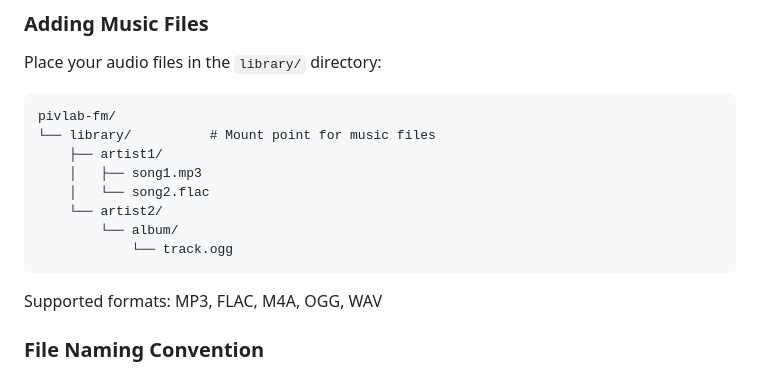
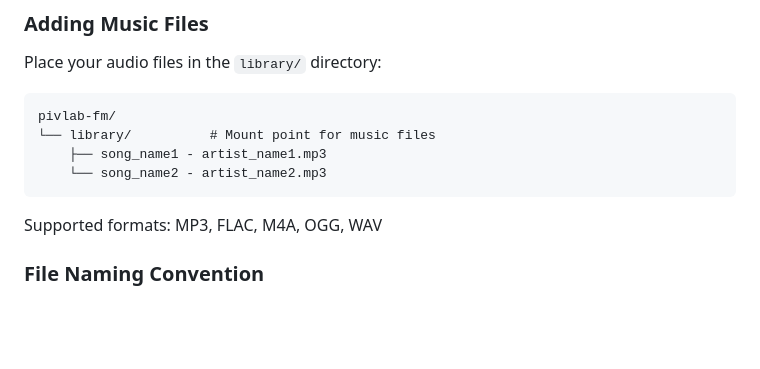
Before and after one commit to pudge063/pivlab-fm, a Markdown page: README.md, the part around the change. Drawn GitHub-style; blank space fills up the shorter version.

Commit message:
fix: change library structure in README

````diff
--- a/README.md
+++ b/README.md
@@ -46,12 +46,8 @@ Place your audio files in the `library/` directory:
 ```
 pivlab-fm/
 └── library/          # Mount point for music files
-    ├── artist1/
-    │   ├── song1.mp3
-    │   └── song2.flac
-    └── artist2/
-        └── album/
-            └── track.ogg
+    ├── song_name1 - artist_name1.mp3
+    └── song_name2 - artist_name2.mp3
 ```
 
 Supported formats: MP3, FLAC, M4A, OGG, WAV
````
